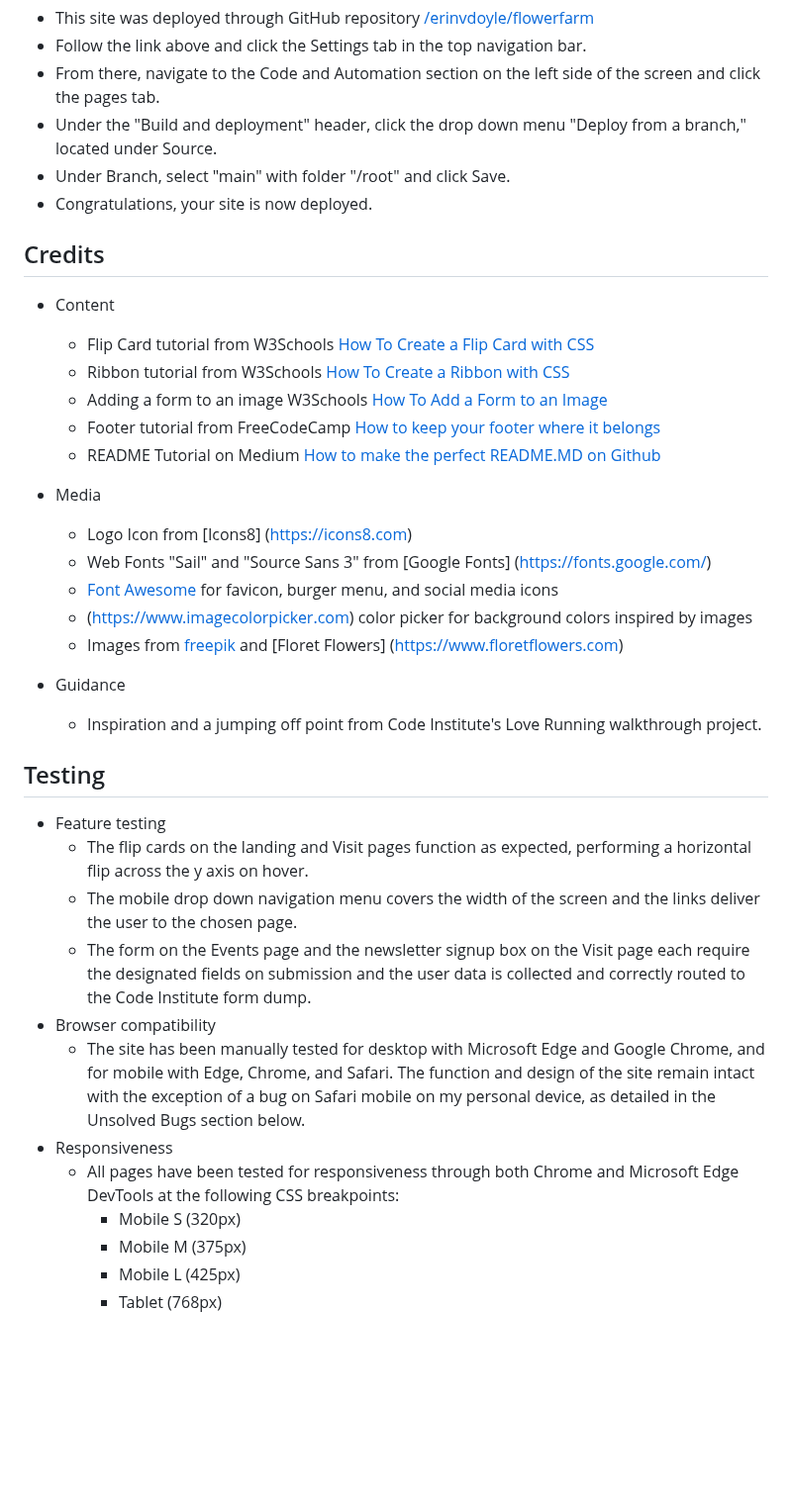
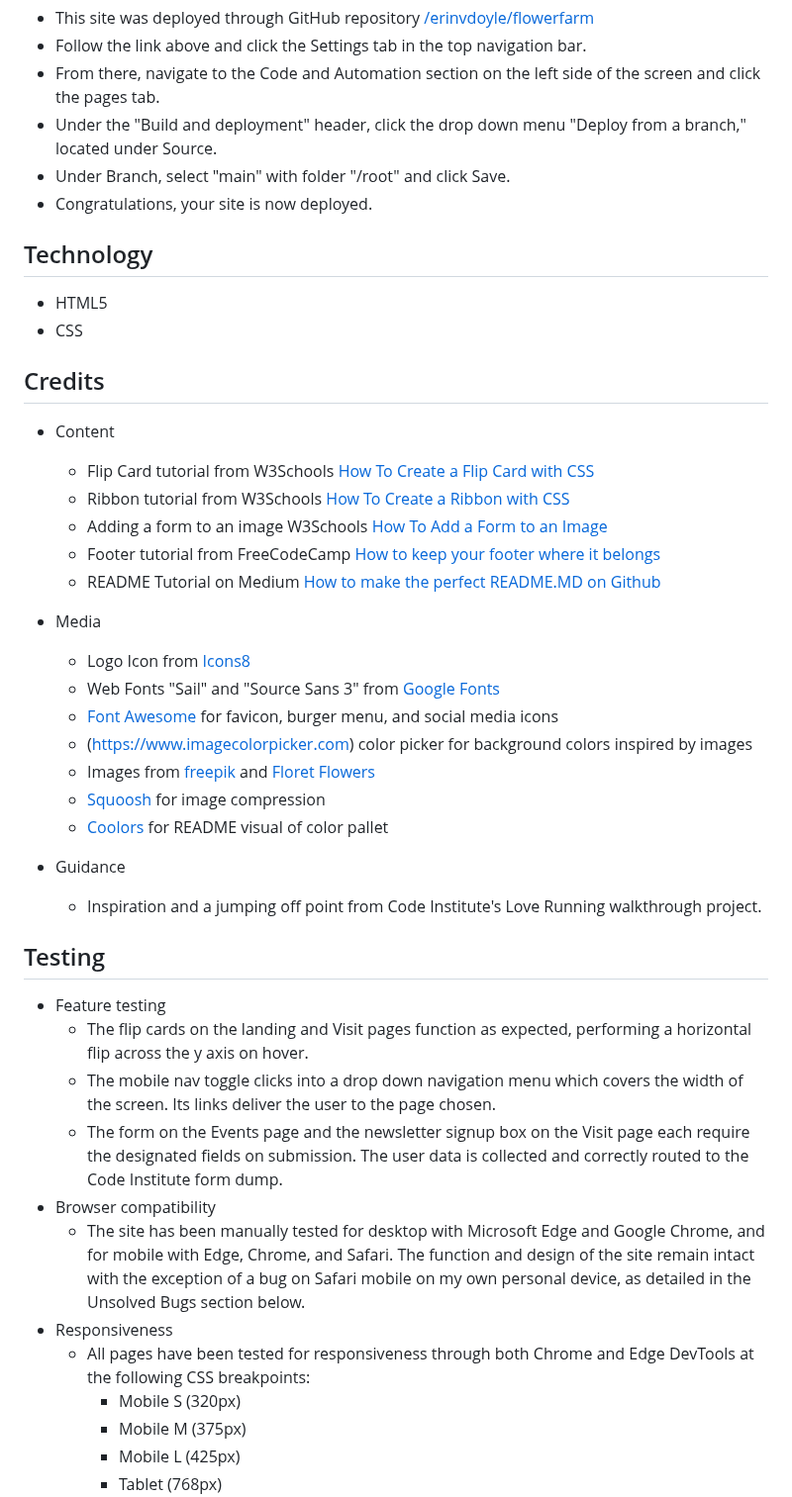
Before and after one commit to erinvdoyle/flowerfarm, a Markdown page: README.md, the part around one of its changes. Shown at 99% size. Drawn GitHub-style; blank space fills up the shorter version.

```diff
--- a/README.md
+++ b/README.md
@@ -138,6 +141,10 @@ The 5 Planes of UX Design guided this process:
 - Under Branch, select "main" with folder "/root" and click Save.
 - Congratulations, your site is now deployed.
 
+## Technology
+- HTML5
+- CSS
+
 ## Credits
 - Content
   - Flip Card tutorial from W3Schools [How To Create a Flip Card with CSS](https://www.w3schools.com/howto/howto_css_flip_card.asp)
@@ -147,11 +154,13 @@ The 5 Planes of UX Design guided this process:
   - README Tutorial on Medium [How to make the perfect README.MD on Github](https://medium.com/swlh/how-to-make-the-perfect-readme-md-on-github-92ed5771c061)
 
 - Media
-  - Logo Icon from [Icons8] (https://icons8.com)
-  - Web Fonts "Sail" and "Source Sans 3" from [Google Fonts] (https://fonts.google.com/)
+  - Logo Icon from [Icons8](https://icons8.com)
+  - Web Fonts "Sail" and "Source Sans 3" from [Google Fonts](https://fonts.google.com/)
   - [Font Awesome](https://fontawesome.com/) for favicon, burger menu, and social media icons
   - (https://www.imagecolorpicker.com) color picker for background colors inspired by images
-  - Images from [freepik](https://www.freepik.com) and [Floret Flowers] (https://www.floretflowers.com)
+  - Images from [freepik](https://www.freepik.com) and [Floret Flowers](https://www.floretflowers.com)
+  - [Squoosh](https://squoosh.app/) for image compression
+  - [Coolors](https://coolors.co/) for README visual of color pallet
 
 - Guidance
   - Inspiration and a jumping off point from Code Institute's Love Running walkthrough project.
@@ -160,12 +169,12 @@ The 5 Planes of UX Design guided this process:
 ## Testing
 - Feature testing
   - The flip cards on the landing and Visit pages function as expected, performing a horizontal flip across the y axis on hover.
-  - The mobile drop down navigation menu covers the width of the screen and the links deliver the user to the chosen page.
-  - The form on the Events page and the newsletter signup box on the Visit page each require the designated fields on submission and the user data is collected and correctly routed to the Code Institute form dump.
+  - The mobile nav toggle clicks into a drop down navigation menu which covers the width of the screen. Its links deliver the user to the page chosen.
+  - The form on the Events page and the newsletter signup box on the Visit page each require the designated fields on submission. The user data is collected and correctly routed to the Code Institute form dump.
 - Browser compatibility
-  - The site has been manually tested for desktop with Microsoft Edge and Google Chrome, and for mobile with Edge, Chrome, and Safari. The function and design of the site remain intact with the exception of a bug on Safari mobile on my personal device, as detailed in the Unsolved Bugs section below.
+  - The site has been manually tested for desktop with Microsoft Edge and Google Chrome, and for mobile with Edge, Chrome, and Safari. The function and design of the site remain intact with the exception of a bug on Safari mobile on my own personal device, as detailed in the Unsolved Bugs section below.
 - Responsiveness
-  - All pages have been tested for responsiveness through both Chrome and Microsoft Edge DevTools at the following CSS breakpoints:
+  - All pages have been tested for responsiveness through both Chrome and Edge DevTools at the following CSS breakpoints:
     - Mobile S (320px)
     - Mobile M (375px)
     - Mobile L (425px)
```
Also changed, not shown: other parts of README.md (+16 -13 lines).
